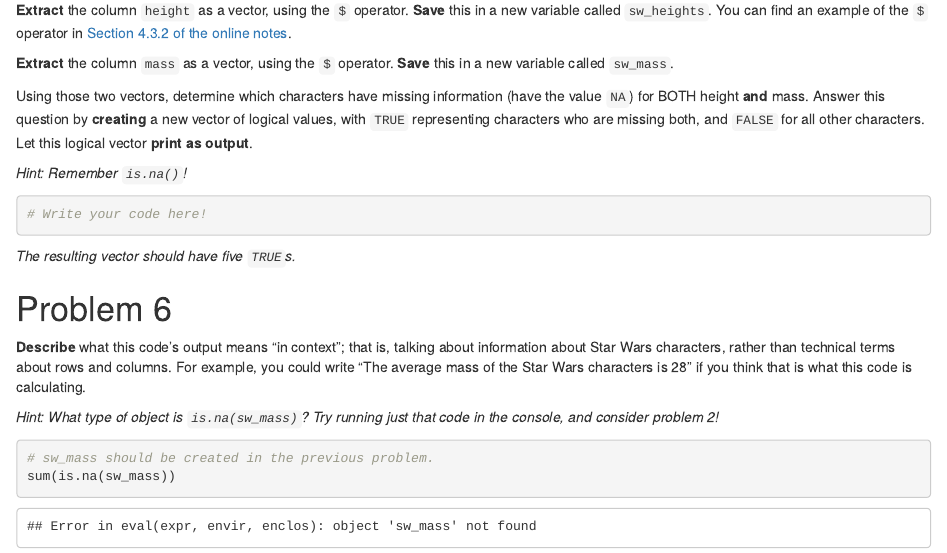
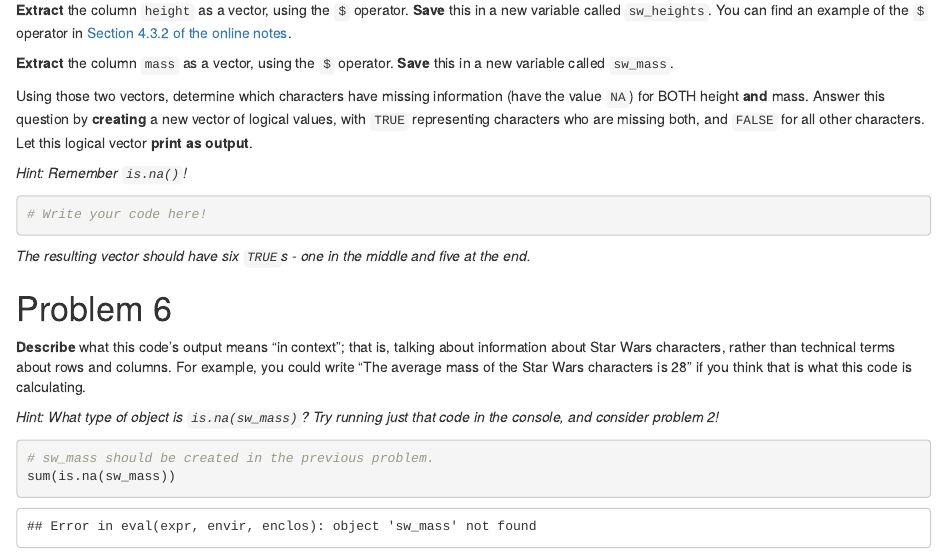
Before and after one commit to cjones46/STAT240_FA24, an R Markdown document (discussion/ds02/ds02.Rmd): the page in a window 1100 px wide, from 2870 px down. The pictures show the output file discussion/ds02/ds02.html that the author committed with the source, opened offline.

Commit message:
Edit to Discussion 2, Question 5
Previous iteration said solution should have five TRUEs. It really should say six.

````diff
--- a/discussion/ds02/ds02.Rmd
+++ b/discussion/ds02/ds02.Rmd
@@ -128,7 +128,7 @@ Using those two vectors, determine which characters have missing information (ha
 # Write your code here!
 ```
 
-*The resulting vector should have five `TRUE`s.*
+*The resulting vector should have six `TRUE`s - one in the middle and five at the end.*
 
 # Problem 6
 
````
Also changed, not shown: discussion/ds02/ds02.html.
